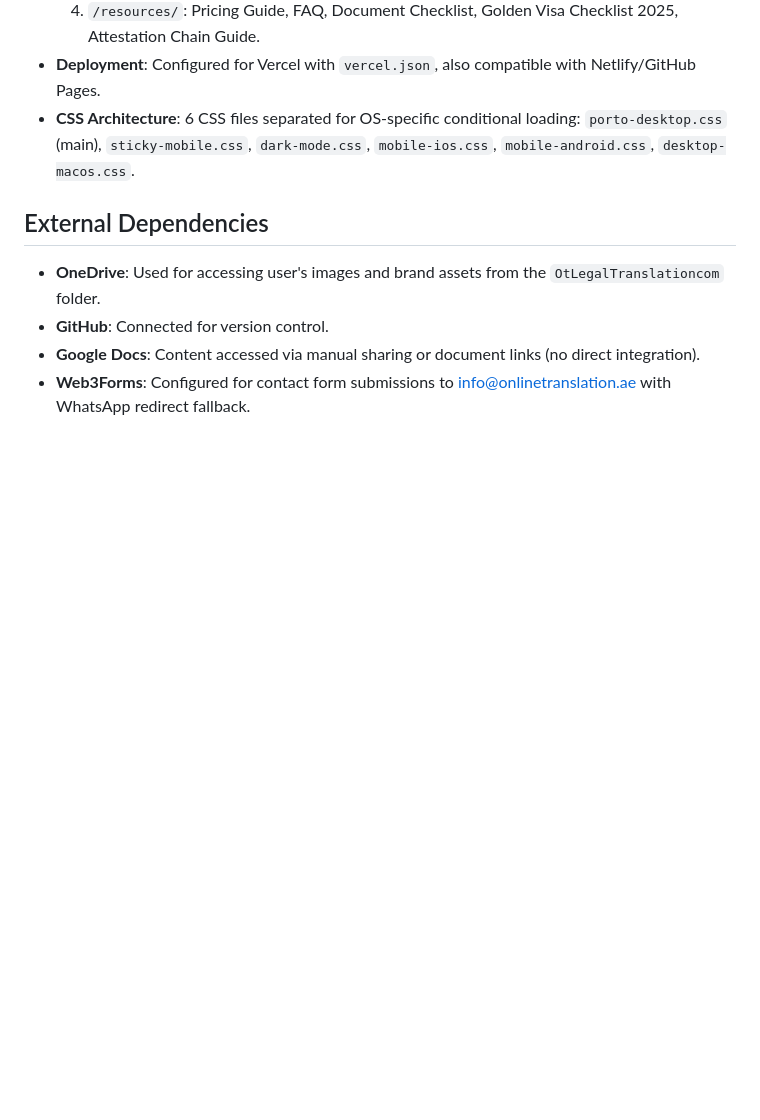
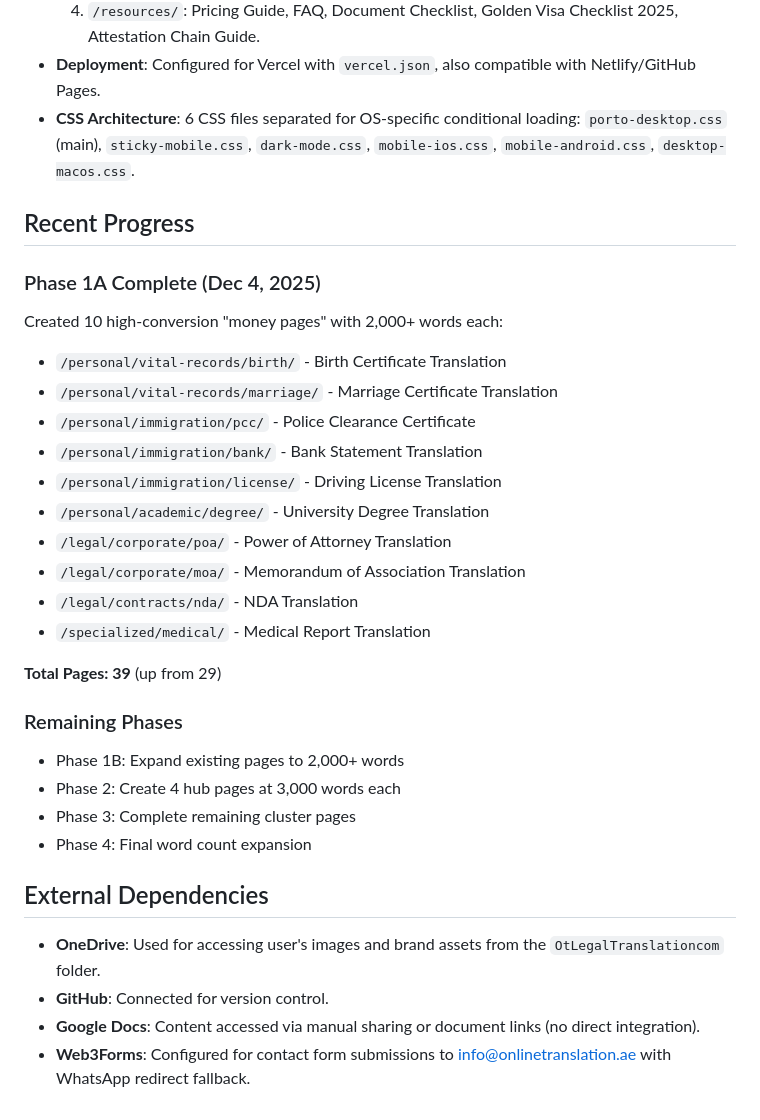
Before and after one commit to Zizoo24/OnlineTranslation-Hybrid, a Markdown page: replit.md, the part around the change. Rendered like a GitHub page; blank space fills up the shorter version.

Commit message:
Add progress update detailing website page creation
Update replit.md with Phase 1A completion status, including new pages created and remaining phases.

Replit-Commit-Author: Agent
Replit-Commit-Session-Id: a161d1d2-02bc-498e-bee9-49656bde66fe
Replit-Commit-Checkpoint-Type: full_checkpoint
Replit-Commit-Event-Id: 63119e49-4525-4a4e-8bf7-3b18f7f7b7af
Replit-Commit-Screenshot-Url: https://storage.googleapis.com/screenshot-production-us-central1/195b37eb-5e53-49f8-961f-8266960f1247/a161d1d2-02bc-498e-bee9-49656bde66fe/EDCkRZE

```diff
--- a/replit.md
+++ b/replit.md
@@ -45,6 +45,29 @@ The project uses a hybrid static HTML architecture with a 4-Silo SEO structure f
 - **Deployment**: Configured for Vercel with `vercel.json`, also compatible with Netlify/GitHub Pages.
 - **CSS Architecture**: 6 CSS files separated for OS-specific conditional loading: `porto-desktop.css` (main), `sticky-mobile.css`, `dark-mode.css`, `mobile-ios.css`, `mobile-android.css`, `desktop-macos.css`.
 
+## Recent Progress
+
+### Phase 1A Complete (Dec 4, 2025)
+Created 10 high-conversion "money pages" with 2,000+ words each:
+- `/personal/vital-records/birth/` - Birth Certificate Translation
+- `/personal/vital-records/marriage/` - Marriage Certificate Translation
+- `/personal/immigration/pcc/` - Police Clearance Certificate
+- `/personal/immigration/bank/` - Bank Statement Translation
+- `/personal/immigration/license/` - Driving License Translation
+- `/personal/academic/degree/` - University Degree Translation
+- `/legal/corporate/poa/` - Power of Attorney Translation
+- `/legal/corporate/moa/` - Memorandum of Association Translation
+- `/legal/contracts/nda/` - NDA Translation
+- `/specialized/medical/` - Medical Report Translation
+
+**Total Pages: 39** (up from 29)
+
+### Remaining Phases
+- Phase 1B: Expand existing pages to 2,000+ words
+- Phase 2: Create 4 hub pages at 3,000 words each
+- Phase 3: Complete remaining cluster pages
+- Phase 4: Final word count expansion
+
 ## External Dependencies
 - **OneDrive**: Used for accessing user's images and brand assets from the `OtLegalTranslationcom` folder.
 - **GitHub**: Connected for version control.
```
